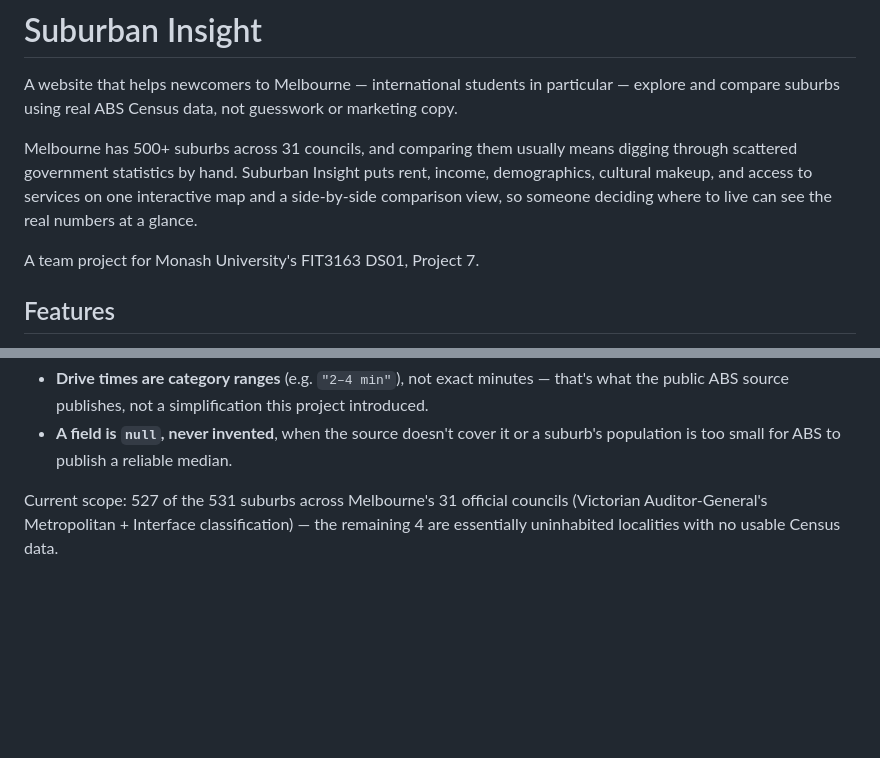
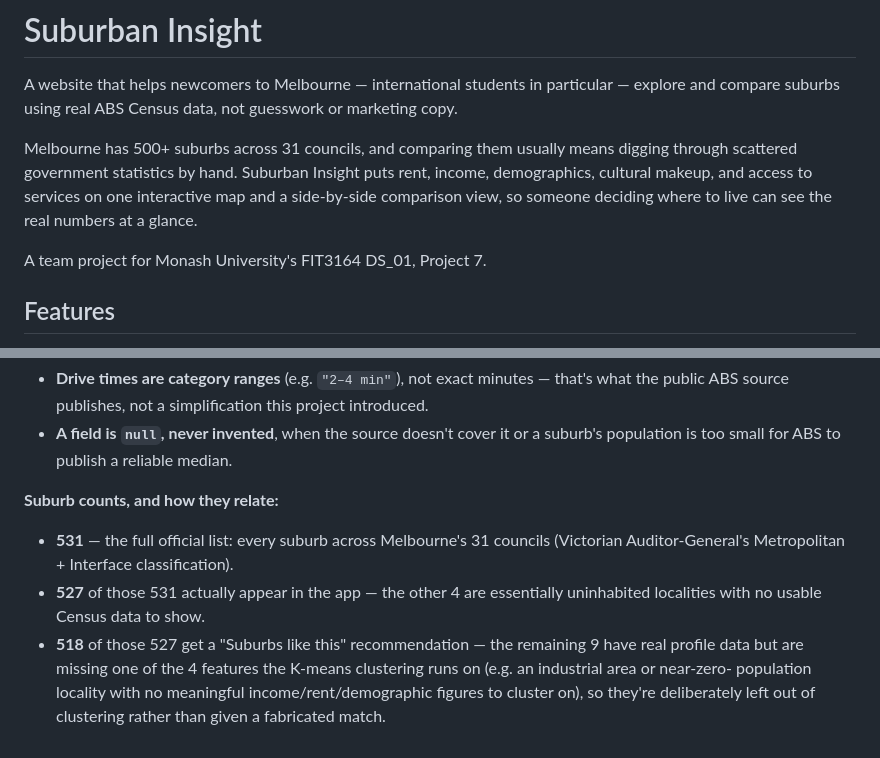
Before and after one commit to KataLiu/suburban-insight, a Markdown page: README.md, 2 parts joined by grey strips. Rendered like a GitHub page; blank space fills up the shorter version.

Commit message:
Address README review: drop course code, clarify suburb-count relationship
- Removed then re-added the course credit line per follow-up feedback
  (now "FIT3164 DS_01, Project 7").
- Spelled out how 531/527/518 relate instead of leaving readers to infer
  it: 531 official suburbs -> 527 actually in the app (4 dropped, no
  usable Census data) -> 518 of those get a clustering-based "Suburbs
  like this" match (9 excluded for missing a clustering feature, not
  given a fabricated one).

Co-Authored-By: Claude Sonnet 5 <noreply@anthropic.com>

```diff
--- a/README.md
+++ b/README.md
@@ -10,7 +10,7 @@ Insight puts rent, income, demographics, cultural makeup, and access to
 services on one interactive map and a side-by-side comparison view, so
 someone deciding where to live can see the real numbers at a glance.
 
-A team project for Monash University's FIT3163 DS01, Project 7.
+A team project for Monash University's FIT3164 DS_01, Project 7.
 
 ## Features
 
@@ -149,7 +149,15 @@ Two things worth knowing before reading too much into a number:
   or a suburb's population is too small for ABS to publish a reliable
   median.
 
-Current scope: 527 of the 531 suburbs across Melbourne's 31 official
-councils (Victorian Auditor-General's Metropolitan + Interface
-classification) — the remaining 4 are essentially uninhabited localities
-with no usable Census data.
+**Suburb counts, and how they relate:**
+- **531** — the full official list: every suburb across Melbourne's 31
+  councils (Victorian Auditor-General's Metropolitan + Interface
+  classification).
+- **527** of those 531 actually appear in the app — the other 4 are
+  essentially uninhabited localities with no usable Census data to show.
+- **518** of those 527 get a "Suburbs like this" recommendation — the
+  remaining 9 have real profile data but are missing one of the 4 features
+  the K-means clustering runs on (e.g. an industrial area or near-zero-
+  population locality with no meaningful income/rent/demographic figures
+  to cluster on), so they're deliberately left out of clustering rather
+  than given a fabricated match.
```
